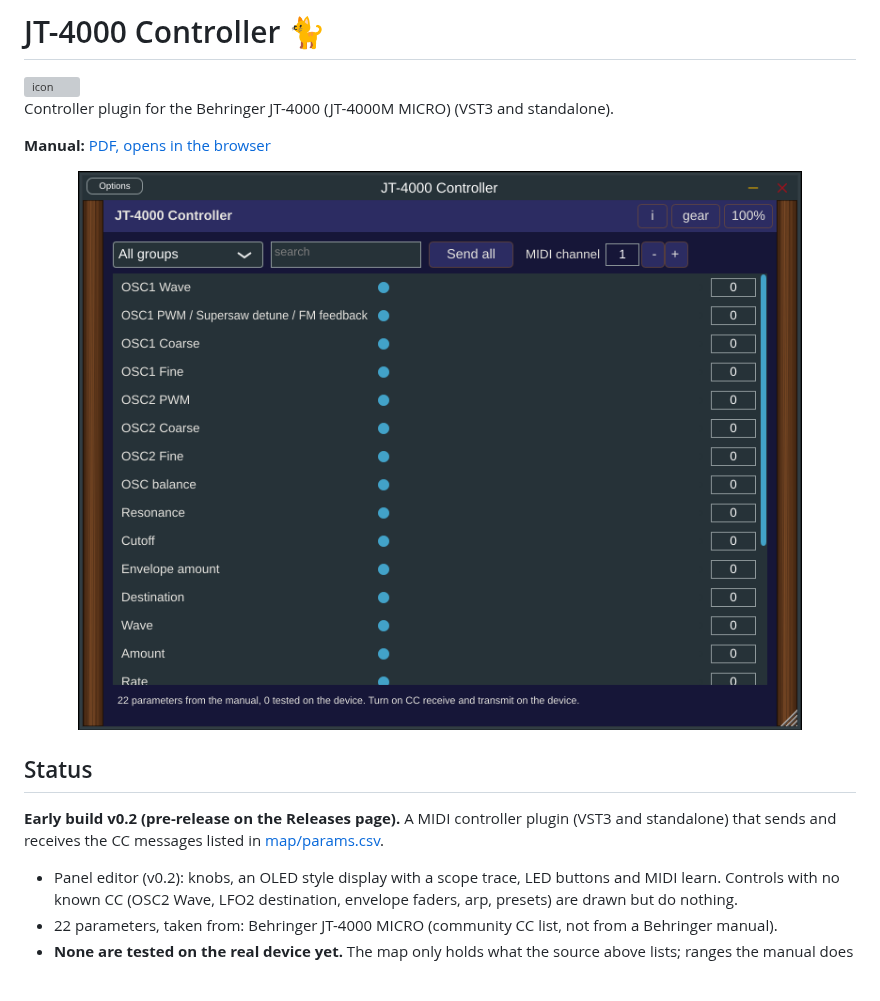
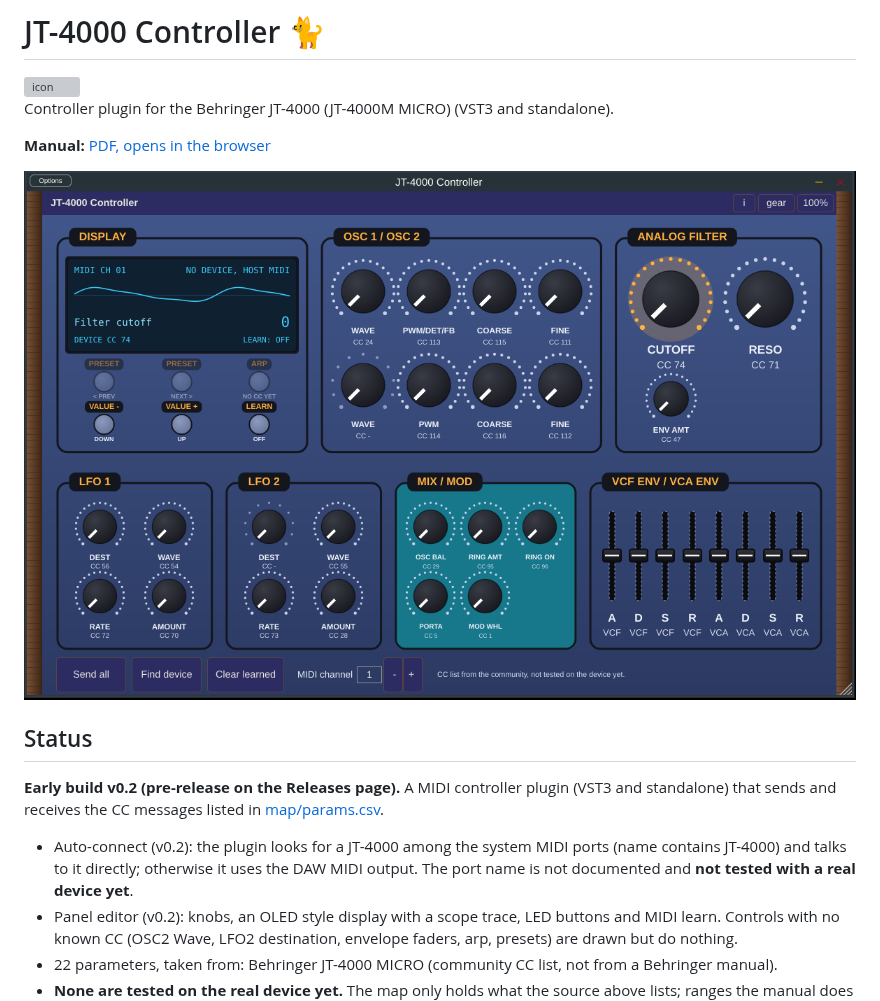
Before and after one commit to SpeakingColors/jt4000-vst, a Markdown page: README.md, the part around the change. Rendered like a GitHub page; pictures changed too: docs/screenshot.png; blank space fills up the shorter version; grey boxes are pictures that could not be loaded.

```diff
--- a/README.md
+++ b/README.md
@@ -11,6 +11,7 @@ Controller plugin for the Behringer JT-4000 (JT-4000M MICRO) (VST3 and standalon
 ## Status
 **Early build v0.2 (pre-release on the Releases page).** A MIDI controller plugin (VST3 and standalone) that sends and receives the CC messages listed in [map/params.csv](map/params.csv).
 
+- Auto-connect (v0.2): the plugin looks for a JT-4000 among the system MIDI ports (name contains JT-4000) and talks to it directly; otherwise it uses the DAW MIDI output. The port name is not documented and **not tested with a real device yet**.
 - Panel editor (v0.2): knobs, an OLED style display with a scope trace, LED buttons and MIDI learn. Controls with no known CC (OSC2 Wave, LFO2 destination, envelope faders, arp, presets) are drawn but do nothing.
 - 22 parameters, taken from: Behringer JT-4000 MICRO (community CC list, not from a Behringer manual).
 - **None are tested on the real device yet.** The map only holds what the source above lists; ranges the manual does not print are assumed to be 0 to 127 and are marked that way in the plugin.
```
Also changed, not shown: 8 other files.
